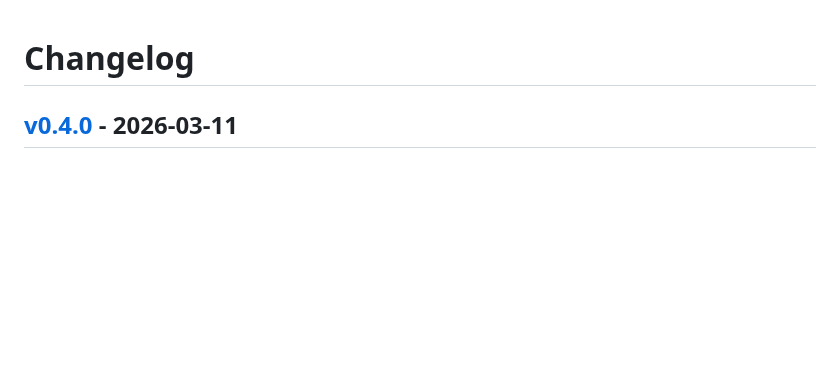
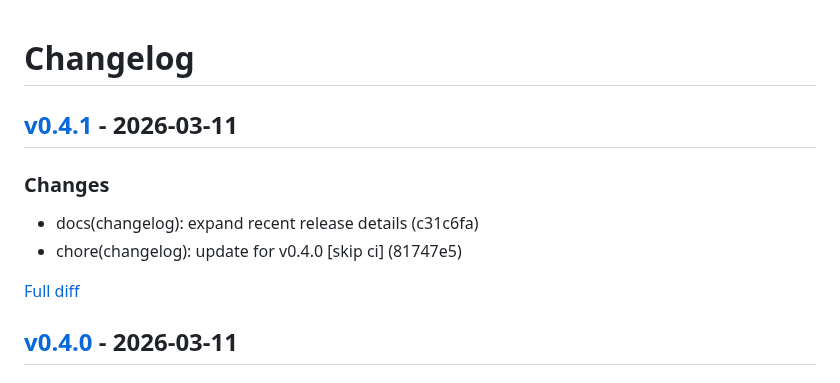
Before and after one commit to ivanyort/multibucket_explorer, a Markdown page: CHANGELOG.md, the part around the change. GitHub-like rendering; blank space fills up the shorter version.

Commit message:
chore(changelog): update for v0.4.1 [skip ci]

```diff
--- a/CHANGELOG.md
+++ b/CHANGELOG.md
@@ -1,4 +1,13 @@
 # Changelog
+
+
+## [v0.4.1](https://github.com/ivanyort/multibucket_explorer/releases/tag/v0.4.1) - 2026-03-11
+
+### Changes
+- docs(changelog): expand recent release details (c31c6fa)
+- chore(changelog): update for v0.4.0 [skip ci] (81747e5)
+
+[Full diff](https://github.com/ivanyort/multibucket_explorer/compare/v0.4.0...v0.4.1)
 
 
 ## [v0.4.0](https://github.com/ivanyort/multibucket_explorer/releases/tag/v0.4.0) - 2026-03-11
```
